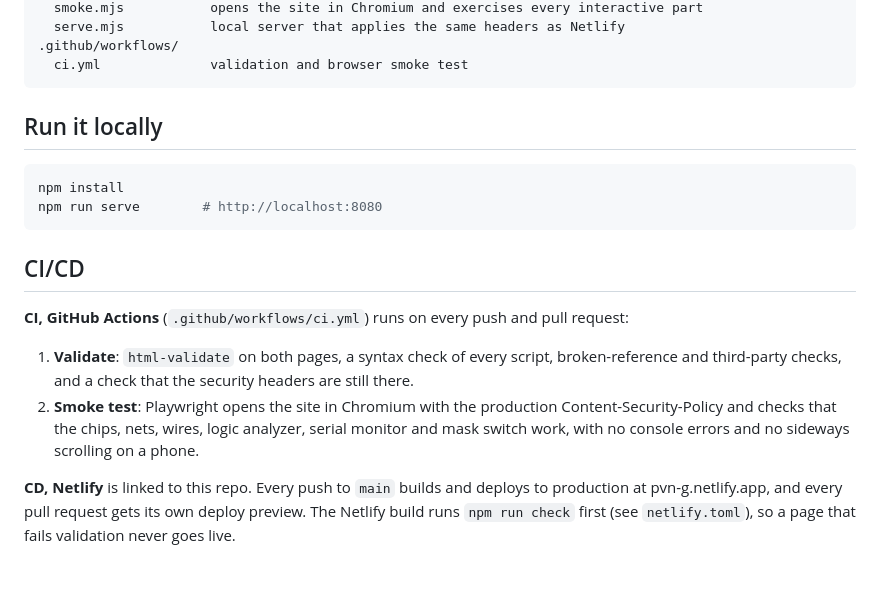
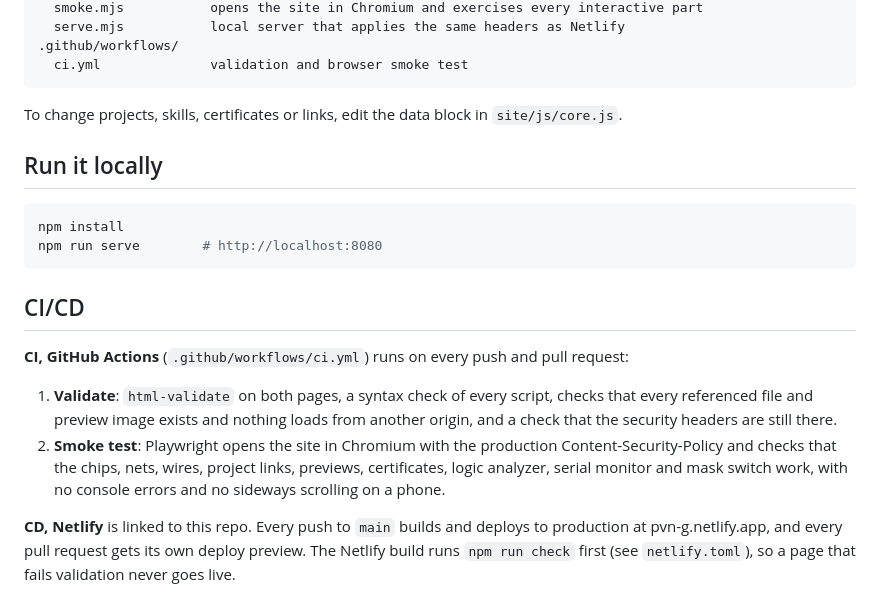
Before and after one commit to Sin-Kid/pvn-g, a Markdown page: README.md, the part around one of its changes. Rendered like a GitHub page; blank space fills up the shorter version.

````diff
--- a/README.md
+++ b/README.md
@@ -38,6 +49,8 @@ scripts/
 .github/workflows/
   ci.yml              validation and browser smoke test
 ```
+
+To change projects, skills, certificates or links, edit the data block in `site/js/core.js`.
 
 ## Run it locally
 
@@ -50,8 +63,8 @@ npm run serve        # http://localhost:8080
 
 **CI, GitHub Actions** (`.github/workflows/ci.yml`) runs on every push and pull request:
 
-1. **Validate**: `html-validate` on both pages, a syntax check of every script, broken-reference and third-party checks, and a check that the security headers are still there.
-2. **Smoke test**: Playwright opens the site in Chromium with the production Content-Security-Policy and checks that the chips, nets, wires, logic analyzer, serial monitor and mask switch work, with no console errors and no sideways scrolling on a phone.
+1. **Validate**: `html-validate` on both pages, a syntax check of every script, checks that every referenced file and preview image exists and nothing loads from another origin, and a check that the security headers are still there.
+2. **Smoke test**: Playwright opens the site in Chromium with the production Content-Security-Policy and checks that the chips, nets, wires, project links, previews, certificates, logic analyzer, serial monitor and mask switch work, with no console errors and no sideways scrolling on a phone.
 
 **CD, Netlify** is linked to this repo. Every push to `main` builds and deploys to production at pvn-g.netlify.app, and every pull request gets its own deploy preview. The Netlify build runs `npm run check` first (see `netlify.toml`), so a page that fails validation never goes live.
 
````
Also changed, not shown: other parts of README.md (+17 -6 lines), site/og.png, 13 other files.
